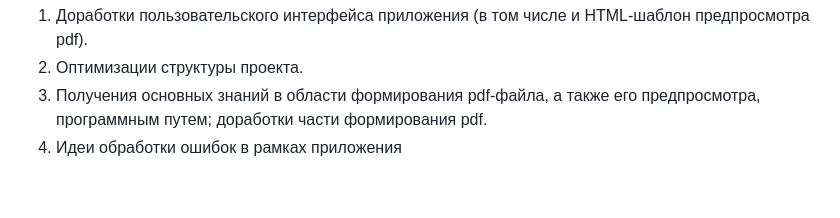
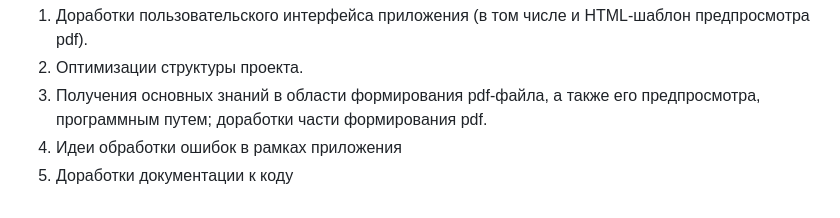
Before and after one commit to Spaceboy450/kg, a Markdown page: README.md, the part around the change. Rendered like a GitHub page.

```diff
--- a/README.md
+++ b/README.md
@@ -100,3 +100,4 @@
 2. Оптимизации структуры проекта.
 3. Получения основных знаний в области формирования pdf-файла, а также его предпросмотра, программным путем; доработки части формирования pdf.
 4. Идеи обработки ошибок в рамках приложения
+5. Доработки документации к коду
```
